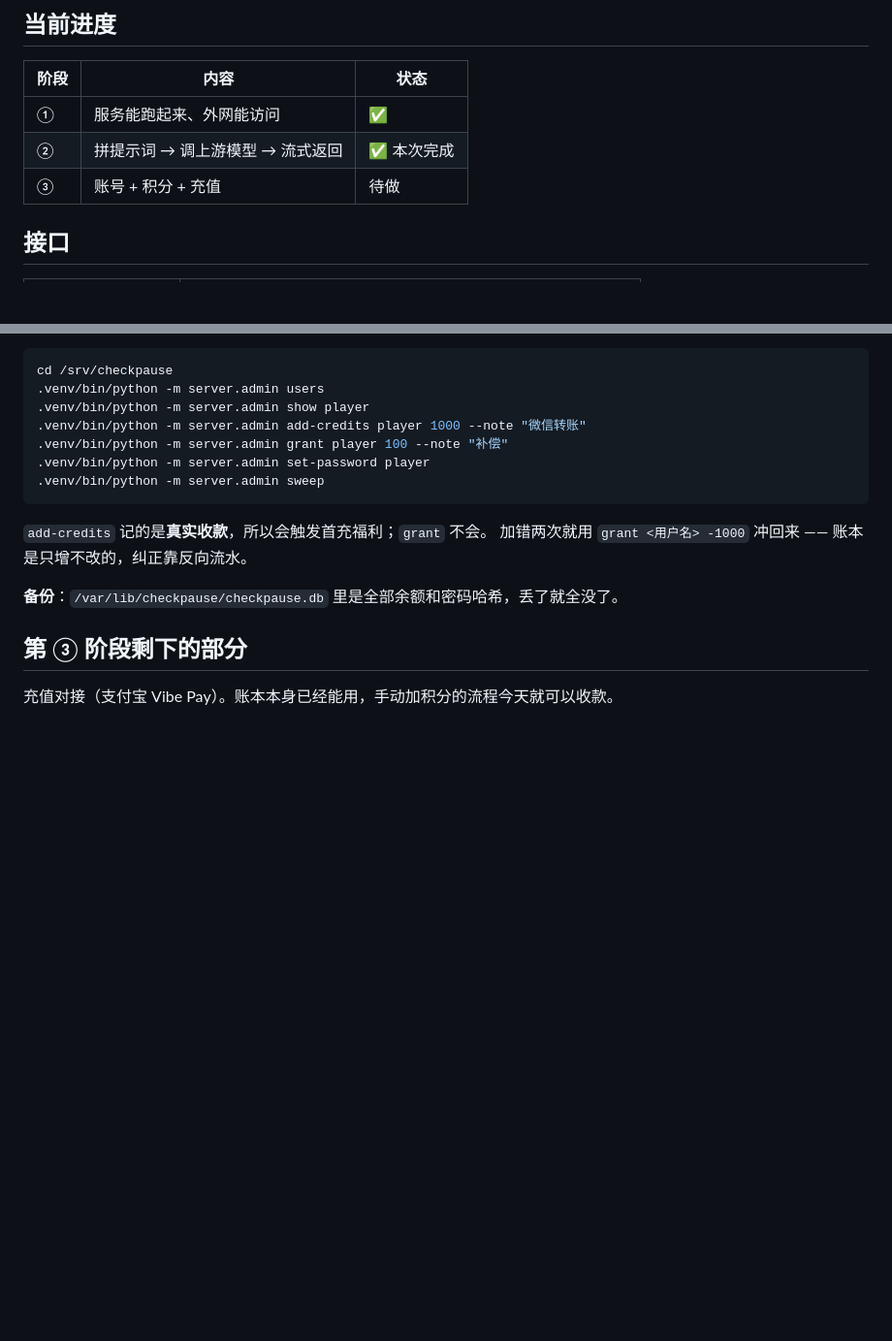
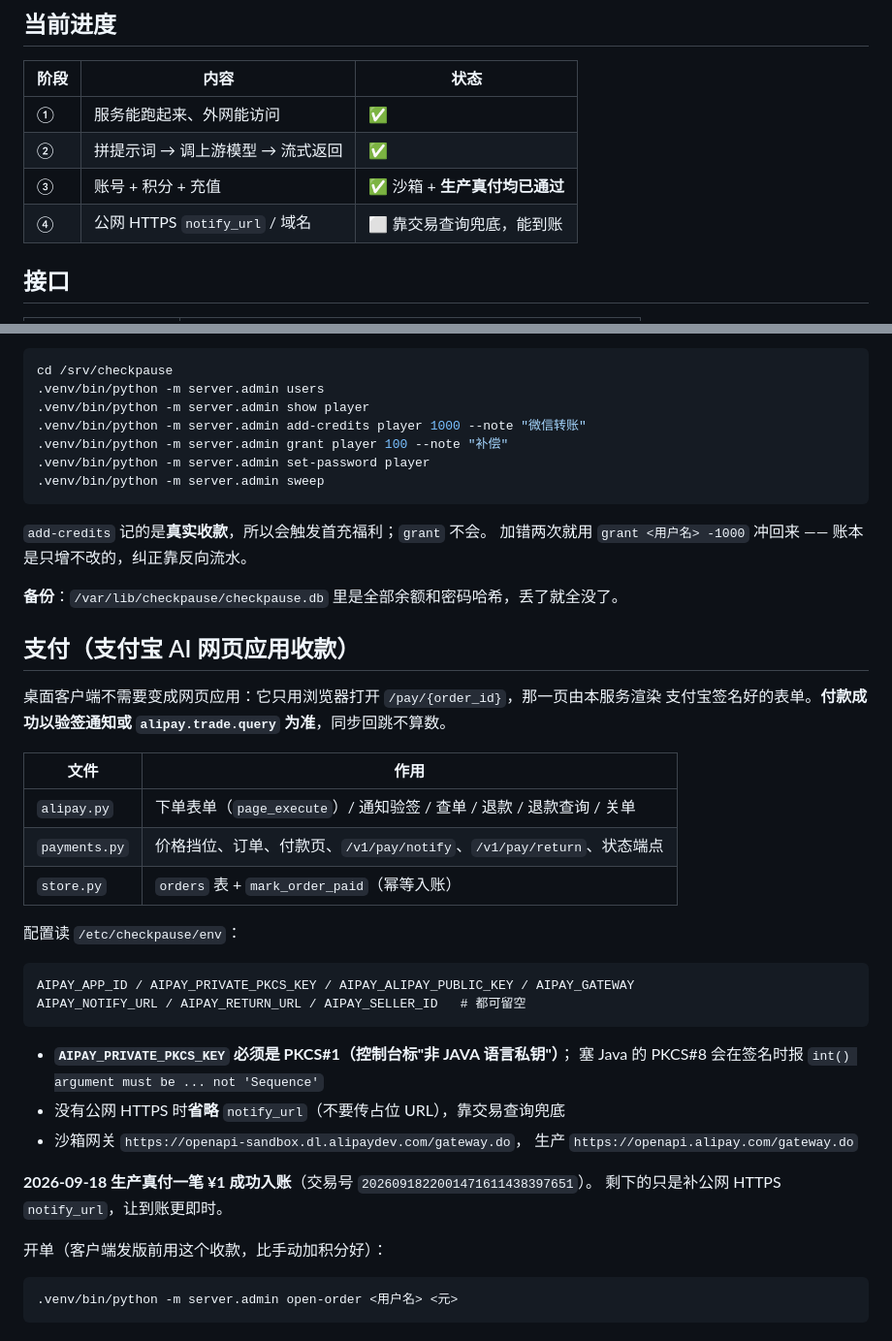
Before and after one commit to Comet-zzz/CheckPause, a Markdown page: server/README.md, 2 parts joined by grey strips. Shown at 97% size. GitHub-like rendering; blank space fills up the shorter version.

Commit message:
docs(server): record the first real production payment
Note the live Alipay payment that landed, the PKCS#1-vs-PKCS#8 signing error it exposed, and what the settlement info page fixes.

````diff
--- a/server/README.md
+++ b/server/README.md
@@ -7,8 +7,9 @@
 | 阶段 | 内容 | 状态 |
 | --- | --- | --- |
 | ① | 服务能跑起来、外网能访问 | ✅ |
-| ② | 拼提示词 → 调上游模型 → 流式返回 | ✅ 本次完成 |
-| ③ | 账号 + 积分 + 充值 | 待做 |
+| ② | 拼提示词 → 调上游模型 → 流式返回 | ✅ |
+| ③ | 账号 + 积分 + 充值 | ✅ 沙箱 + **生产真付均已通过** |
+| ④ | 公网 HTTPS `notify_url` / 域名 | ⬜ 靠交易查询兜底，能到账 |
 
 ## 接口
 
@@ -202,6 +203,35 @@ cd /srv/checkpause
 
 **备份**：`/var/lib/checkpause/checkpause.db` 里是全部余额和密码哈希，丢了就全没了。
 
-## 第 ③ 阶段剩下的部分
+## 支付（支付宝 AI 网页应用收款）
 
-充值对接（支付宝 Vibe Pay）。账本本身已经能用，手动加积分的流程今天就可以收款。
+桌面客户端不需要变成网页应用：它只用浏览器打开 `/pay/{order_id}`，那一页由本服务渲染
+支付宝签名好的表单。**付款成功以验签通知或 `alipay.trade.query` 为准**，同步回跳不算数。
+
+| 文件 | 作用 |
+| --- | --- |
+| `alipay.py` | 下单表单（`page_execute`）/ 通知验签 / 查单 / 退款 / 退款查询 / 关单 |
+| `payments.py` | 价格挡位、订单、付款页、`/v1/pay/notify`、`/v1/pay/return`、状态端点 |
+| `store.py` | `orders` 表 + `mark_order_paid`（幂等入账） |
+
+配置读 `/etc/checkpause/env`：
+
+```
+AIPAY_APP_ID / AIPAY_PRIVATE_PKCS_KEY / AIPAY_ALIPAY_PUBLIC_KEY / AIPAY_GATEWAY
+AIPAY_NOTIFY_URL / AIPAY_RETURN_URL / AIPAY_SELLER_ID   # 都可留空
+```
+
+- **`AIPAY_PRIVATE_PKCS_KEY` 必须是 PKCS#1（控制台标"非 JAVA 语言私钥"）**；
+  塞 Java 的 PKCS#8 会在签名时报 `int() argument must be ... not 'Sequence'`
+- 没有公网 HTTPS 时**省略** `notify_url`（不要传占位 URL），靠交易查询兜底
+- 沙箱网关 `https://openapi-sandbox.dl.alipaydev.com/gateway.do`，
+  生产 `https://openapi.alipay.com/gateway.do`
+
+**2026-09-18 生产真付一笔 ¥1 成功入账**（交易号 `2026091822001471611438397651`）。
+剩下的只是补公网 HTTPS `notify_url`，让到账更即时。
+
+开单（客户端发版前用这个收款，比手动加积分好）：
+
+```bash
+.venv/bin/python -m server.admin open-order <用户名> <元>
+```
````
